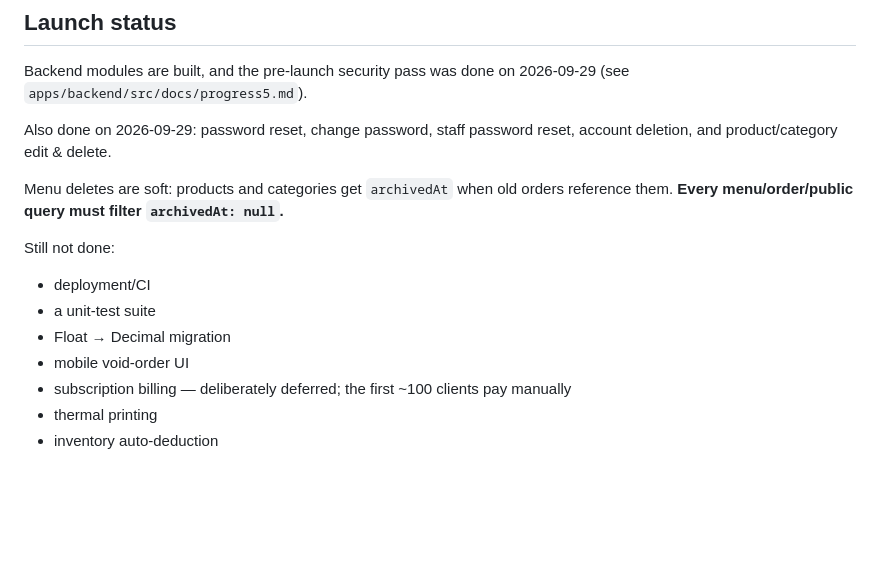
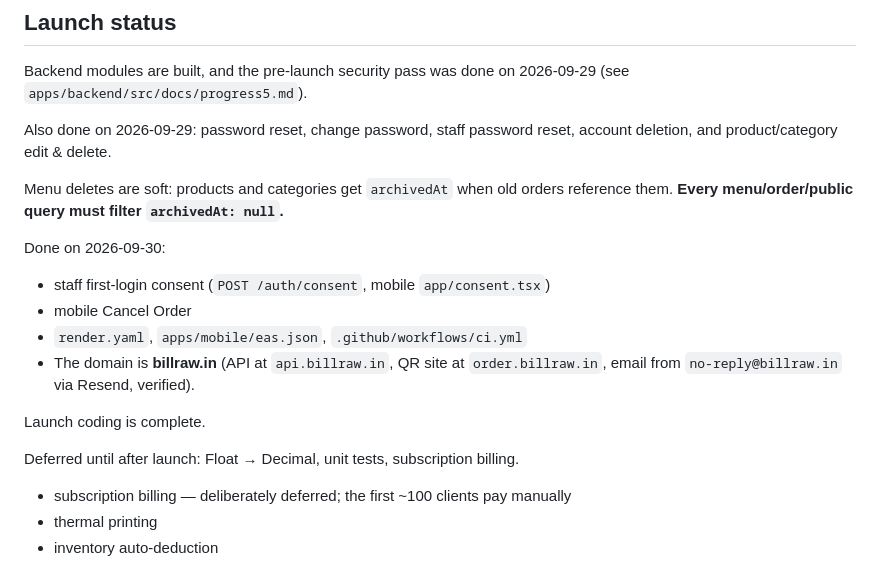
Before and after one commit to Vickysahu12/cafe-pos, a Markdown page: CLAUDE.md, the part around the change. GitHub-like rendering; blank space fills up the shorter version.

Commit message:
feat(docs): update CLAUDE.md with recent launch completions and deferred tasks

```diff
--- a/CLAUDE.md
+++ b/CLAUDE.md
@@ -109,11 +109,15 @@ Also done on 2026-09-29: password reset, change password, staff password reset,
 
 Menu deletes are soft: products and categories get `archivedAt` when old orders reference them. **Every menu/order/public query must filter `archivedAt: null`.**
 
-Still not done:
-- deployment/CI
-- a unit-test suite
-- Float → Decimal migration
-- mobile void-order UI
+Done on 2026-09-30:
+- staff first-login consent (`POST /auth/consent`, mobile `app/consent.tsx`)
+- mobile Cancel Order
+- `render.yaml`, `apps/mobile/eas.json`, `.github/workflows/ci.yml`
+- The domain is **billraw.in** (API at `api.billraw.in`, QR site at `order.billraw.in`, email from `no-reply@billraw.in` via Resend, verified).
+
+Launch coding is complete.
+
+Deferred until after launch: Float → Decimal, unit tests, subscription billing.
 - subscription billing — deliberately deferred; the first ~100 clients pay manually
 - thermal printing
 - inventory auto-deduction
```
